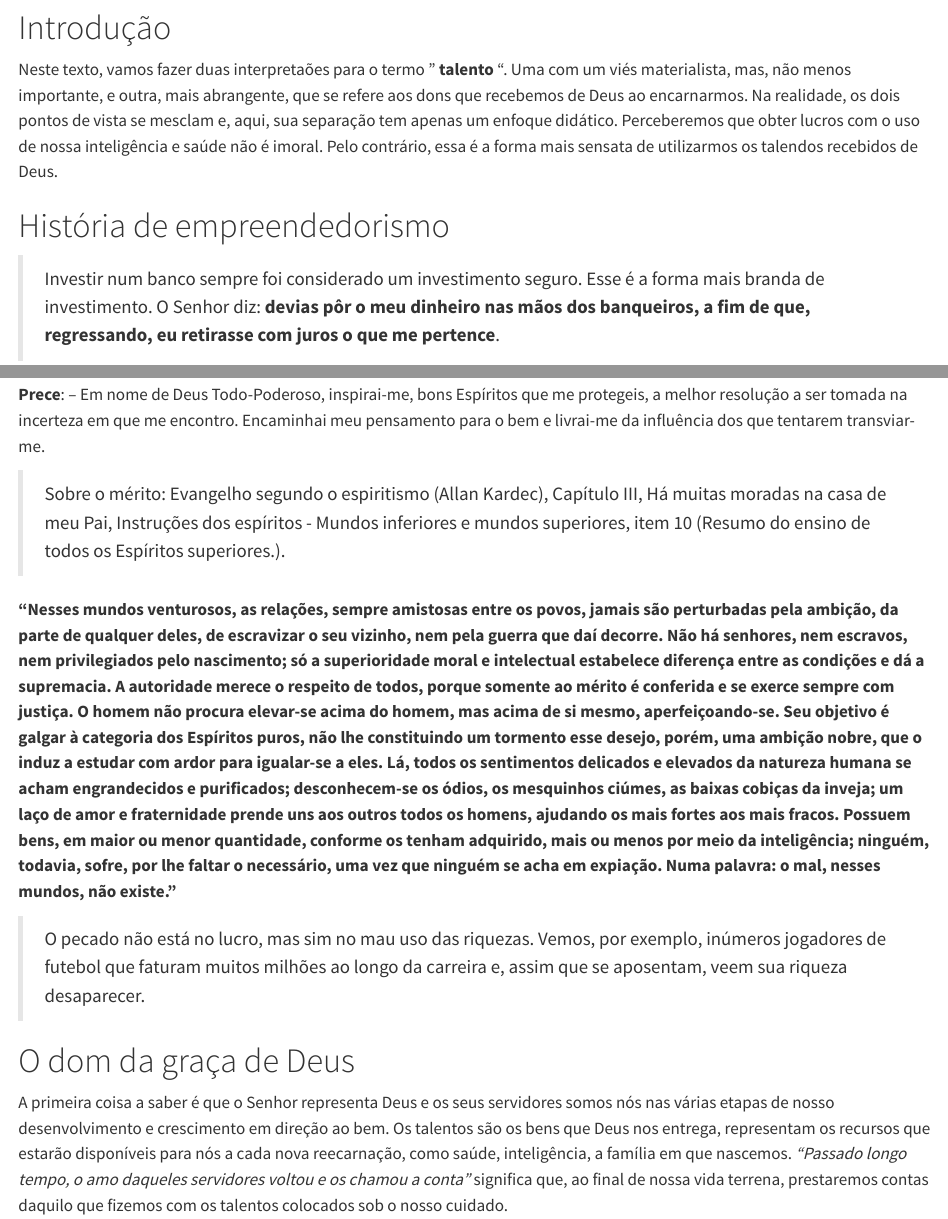
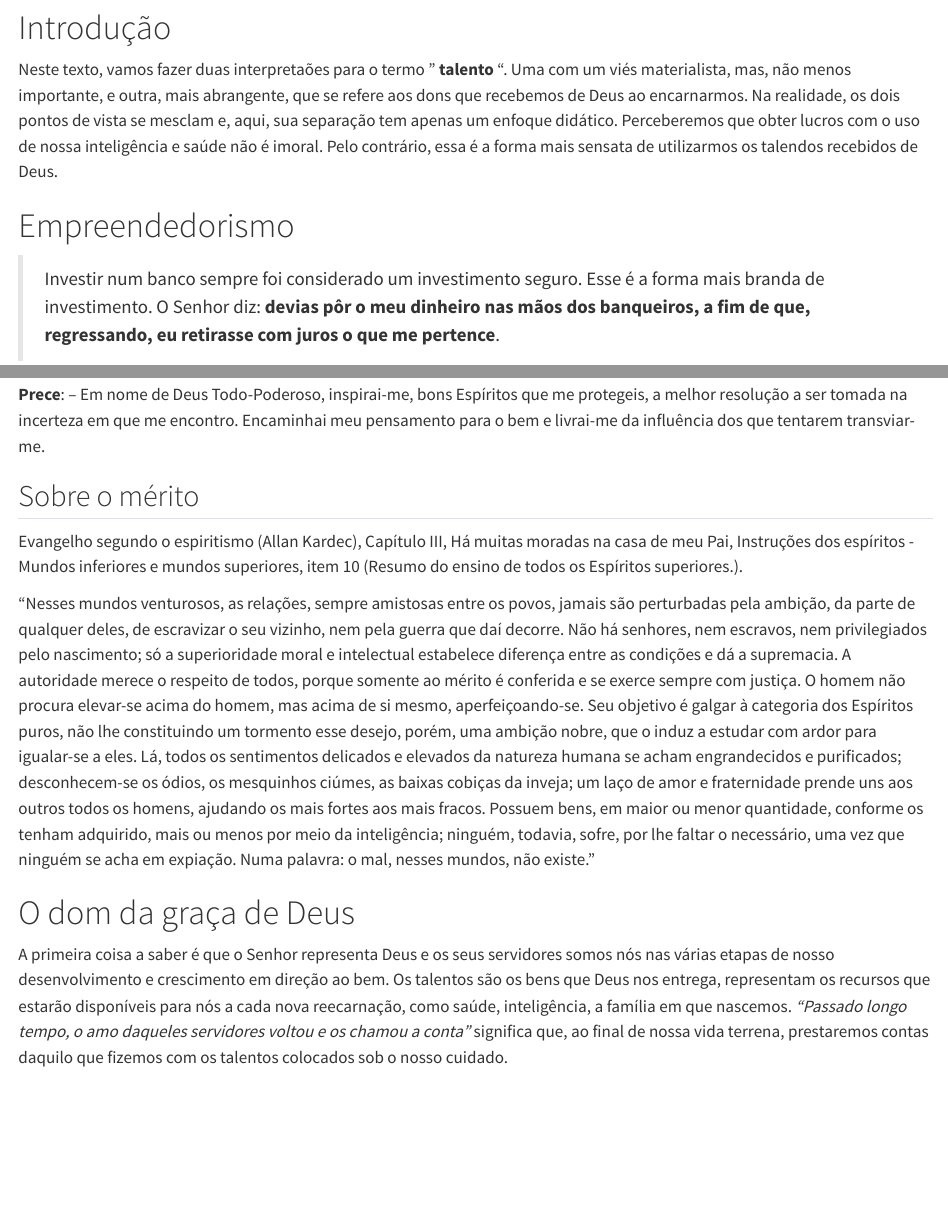
Before and after one commit to OmarEAD/Espirita, a Quarto document (posts/Talento/talentos.qmd): the page in a window 1100 px wide, from 610 px down, and a second part further down, joined at a grey line. Rendered offline with R 4.5, knitr and Pandoc in place of Quarto, with nearby package versions.

Commit message:
talentos

```diff
--- a/posts/Talento/talentos.qmd
+++ b/posts/Talento/talentos.qmd
@@ -16,7 +16,7 @@ Reproduzo, abaixo, o texto retirado do **Evangelho Segundo o Espiritismo**, Cap
 Neste texto, vamos fazer duas interpretaões para o termo " __talento__ ". Uma com um viés materialista, mas, não menos importante, e outra, mais abrangente, que se refere aos dons que recebemos de Deus ao encarnarmos. Na realidade, os dois pontos de vista se mesclam e, aqui, sua separação tem apenas um enfoque didático. Perceberemos que obter lucros com o uso de nossa inteligência e saúde não é imoral. Pelo contrário, essa é a forma mais sensata de utilizarmos os talendos recebidos de Deus.
 
 
-# História de empreendedorismo
+# Empreendedorismo
 
 > Investir num banco sempre foi considerado um investimento seguro. Esse é a forma mais branda de investimento. O Senhor diz: __devias pôr o meu dinheiro nas mãos dos banqueiros, a fim de que, regressando, eu retirasse com juros o que me pertence__.
 
@@ -61,15 +61,14 @@ Em todos os casos, sempre podemos solicitar a assistência dos nossos Espíritos
 __Prece__: – Em nome de Deus Todo-Poderoso, inspirai-me, bons Espíritos que me protegeis, a melhor resolução a ser tomada na incerteza em que me encontro. Encaminhai meu pensamento para o bem e livrai-me da influência dos que tentarem transviar-me.
 
 
+## Sobre o mérito
+
+Evangelho segundo o espiritismo (Allan Kardec), Capítulo III, Há muitas moradas na casa de meu Pai, Instruções dos espíritos - Mundos inferiores e mundos superiores, item 10 (Resumo do ensino de todos os Espíritos superiores.).
+
+"Nesses mundos venturosos, as relações, sempre amistosas entre os povos, jamais são perturbadas pela ambição, da parte de qualquer deles, de escravizar o seu vizinho, nem pela guerra que daí decorre. Não há senhores, nem escravos, nem privilegiados pelo nascimento; só a superioridade moral e intelectual estabelece diferença entre as condições e dá a supremacia. A autoridade merece o respeito de todos, porque somente ao mérito é conferida e se exerce sempre com justiça. O homem não procura elevar-se acima do homem, mas acima de si mesmo, aperfeiçoando-se. Seu objetivo é galgar à categoria dos Espíritos puros, não lhe constituindo um tormento esse desejo, porém, uma ambição nobre, que o induz a estudar com ardor para igualar-se a eles. Lá, todos os sentimentos delicados e elevados da natureza humana se acham engrandecidos e purificados; desconhecem-se os ódios, os mesquinhos ciúmes, as baixas cobiças da inveja; um laço de amor e fraternidade prende uns aos outros todos os homens, ajudando os mais fortes aos mais fracos. Possuem bens, em maior ou menor quantidade, conforme os tenham adquirido, mais ou menos por meio da inteligência; ninguém, todavia, sofre, por lhe faltar o necessário, uma vez que ninguém se acha em expiação. Numa palavra: o mal, nesses mundos, não existe."
 
 
-
-> Sobre o mérito: Evangelho segundo o espiritismo (Allan Kardec), Capítulo III, Há muitas moradas na casa de meu Pai, Instruções dos espíritos - Mundos inferiores e mundos superiores, item 10 (Resumo do ensino de todos os Espíritos superiores.).
-
-__"Nesses mundos venturosos, as relações, sempre amistosas entre os povos, jamais são perturbadas pela ambição, da parte de qualquer deles, de escravizar o seu vizinho, nem pela guerra que daí decorre. Não há senhores, nem escravos, nem privilegiados pelo nascimento; só a superioridade moral e intelectual estabelece diferença entre as condições e dá a supremacia. A autoridade merece o respeito de todos, porque somente ao mérito é conferida e se exerce sempre com justiça. O homem não procura elevar-se acima do homem, mas acima de si mesmo, aperfeiçoando-se. Seu objetivo é galgar à categoria dos Espíritos puros, não lhe constituindo um tormento esse desejo, porém, uma ambição nobre, que o induz a estudar com ardor para igualar-se a eles. Lá, todos os sentimentos delicados e elevados da natureza humana se acham engrandecidos e purificados; desconhecem-se os ódios, os mesquinhos ciúmes, as baixas cobiças da inveja; um laço de amor e fraternidade prende uns aos outros todos os homens, ajudando os mais fortes aos mais fracos. Possuem bens, em maior ou menor quantidade, conforme os tenham adquirido, mais ou menos por meio da inteligência; ninguém, todavia, sofre, por lhe faltar o necessário, uma vez que ninguém se acha em expiação. Numa palavra: o mal, nesses mundos, não existe."__
-
-
-> O pecado não está no lucro, mas sim no mau uso das riquezas. Vemos, por exemplo, inúmeros jogadores de futebol que faturam muitos milhões ao longo da carreira e, assim que se aposentam, veem sua riqueza desaparecer.
+<!-- O pecado não está no lucro, mas sim no mau uso das riquezas. Vemos, por exemplo, inúmeros jogadores de futebol que faturam muitos milhões ao longo da carreira e, assim que se aposentam, veem sua riqueza desaparecer. -->
 
 # O dom da graça de Deus
 
```
Also changed, not shown: .quarto/idx/posts/Talento/talentos.qmd.json, 6 other files.
